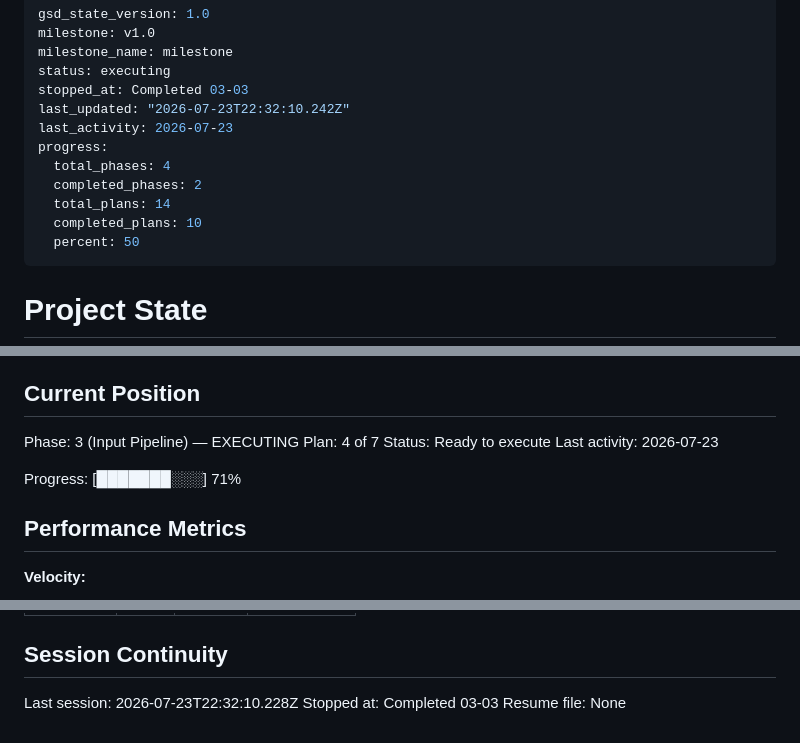
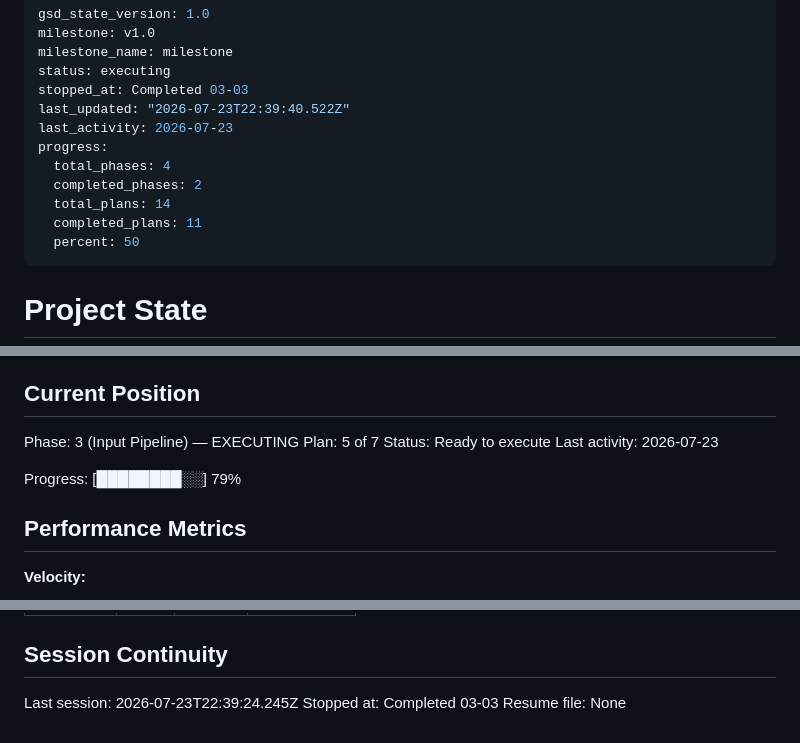
Before and after one commit to luishelgueradev/ocr-router, a Markdown page: .planning/STATE.md, 3 parts joined by grey strips. Drawn GitHub-style.

Commit message:
docs(03-04): complete PDF native-text + rasterization plan
- SUMMARY.md; STATE (plan→5, progress, metric, decision); ROADMAP progress
- INP-03/INP-04/INP-07 marked complete

```diff
--- a/.planning/STATE.md
+++ b/.planning/STATE.md
@@ -4,13 +4,13 @@ milestone: v1.0
 milestone_name: milestone
 status: executing
 stopped_at: Completed 03-03
-last_updated: "2026-07-23T22:32:10.242Z"
+last_updated: "2026-07-23T22:39:40.522Z"
 last_activity: 2026-07-23
 progress:
   total_phases: 4
   completed_phases: 2
   total_plans: 14
-  completed_plans: 10
+  completed_plans: 11
   percent: 50
 ---
 
@@ -26,11 +26,11 @@ See: .planning/PROJECT.md (updated 2026-07-23)
 ## Current Position
 
 Phase: 3 (Input Pipeline) — EXECUTING
-Plan: 4 of 7
+Plan: 5 of 7
 Status: Ready to execute
 Last activity: 2026-07-23
 
-Progress: [███████░░░] 71%
+Progress: [████████░░] 79%
 
 ## Performance Metrics
 
@@ -107,6 +109,6 @@ Items acknowledged and carried forward from previous milestone close:
 
 ## Session Continuity
 
-Last session: 2026-07-23T22:32:10.228Z
+Last session: 2026-07-23T22:39:24.245Z
 Stopped at: Completed 03-03
 Resume file: None
```
Also changed, not shown: other parts of .planning/STATE.md (+2 -0 lines), .planning/ROADMAP.md (+2 -2 lines), 1 other file.
